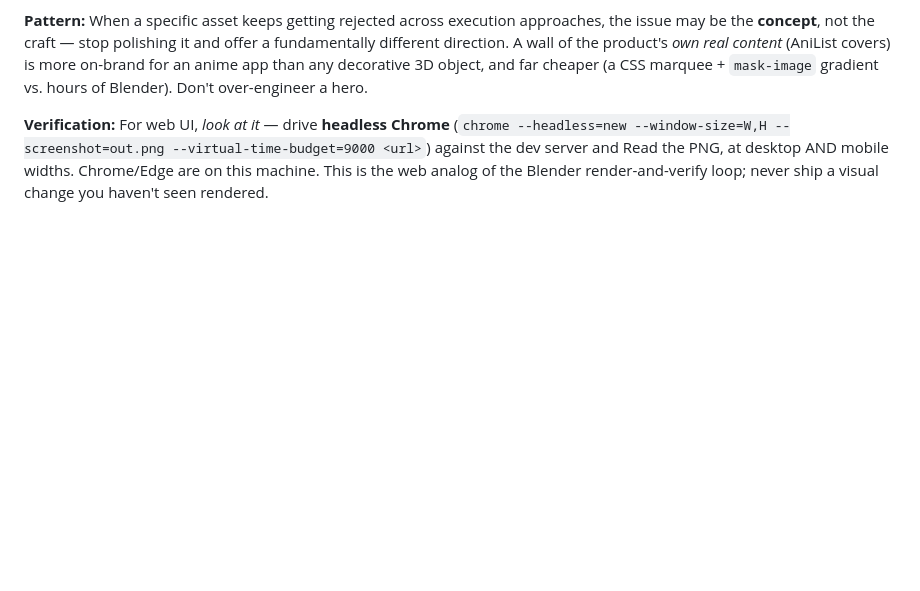
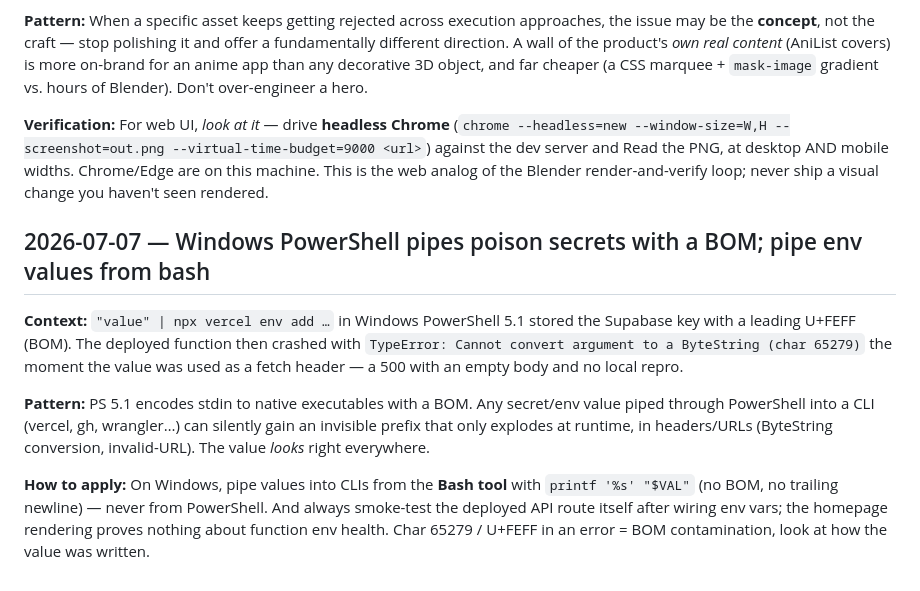
Before and after one commit to fronkt/oshi, a Markdown page: tasks/lessons.md, the part around the change. Drawn GitHub-style; blank space fills up the shorter version.

Commit message:
Site live at oshi-pi.vercel.app with working waitlist; record PowerShell-BOM-in-env-vars lesson

```diff
--- a/tasks/lessons.md
+++ b/tasks/lessons.md
@@ -99,3 +99,18 @@ and far cheaper (a CSS marquee + `mask-image` gradient vs. hours of Blender). Do
 --window-size=W,H --screenshot=out.png --virtual-time-budget=9000 <url>`) against the dev server and Read the
 PNG, at desktop AND mobile widths. Chrome/Edge are on this machine. This is the web analog of the Blender
 render-and-verify loop; never ship a visual change you haven't seen rendered.
+
+## 2026-07-07 — Windows PowerShell pipes poison secrets with a BOM; pipe env values from bash
+**Context:** `"value" | npx vercel env add …` in Windows PowerShell 5.1 stored the Supabase key with a
+leading U+FEFF (BOM). The deployed function then crashed with `TypeError: Cannot convert argument to a
+ByteString (char 65279)` the moment the value was used as a fetch header — a 500 with an empty body and
+no local repro.
+
+**Pattern:** PS 5.1 encodes stdin to native executables with a BOM. Any secret/env value piped through
+PowerShell into a CLI (vercel, gh, wrangler…) can silently gain an invisible prefix that only explodes at
+runtime, in headers/URLs (ByteString conversion, invalid-URL). The value *looks* right everywhere.
+
+**How to apply:** On Windows, pipe values into CLIs from the **Bash tool** with `printf '%s' "$VAL"`
+(no BOM, no trailing newline) — never from PowerShell. And always smoke-test the deployed API route
+itself after wiring env vars; the homepage rendering proves nothing about function env health. Char
+65279 / U+FEFF in an error = BOM contamination, look at how the value was written.
```
Also changed, not shown: tasks/todo.md (+2 -2 lines).
